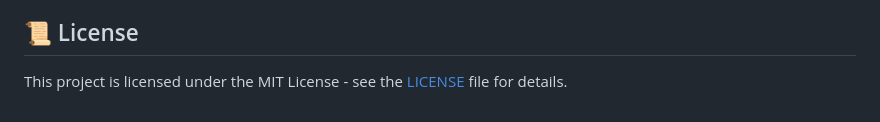
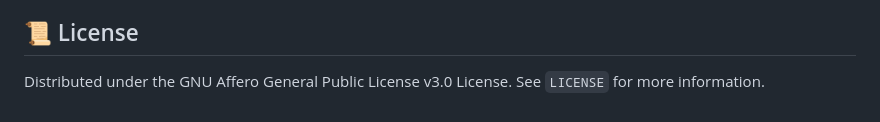
Before and after one commit to edisedis777/I-Ching-Sphere, a Markdown page: README.md, the part around the change printed below. Rendered like a GitHub page.

```diff
--- a/README.md
+++ b/README.md
@@ -164,4 +163,4 @@ Contributions are welcome! Please feel free to submit a Pull Request.
 - [I Ching on Wikibooks](https://en.wikibooks.org/wiki/I_Ching/The_64_Hexagrams) for the hexagram data
 
 ## 📜 License
-This project is licensed under the MIT License - see the [LICENSE](LICENSE) file for details.
+Distributed under the GNU Affero General Public License v3.0 License. See `LICENSE` for more information.
```
Also changed, not shown: other parts of README.md (+0 -1 lines).
